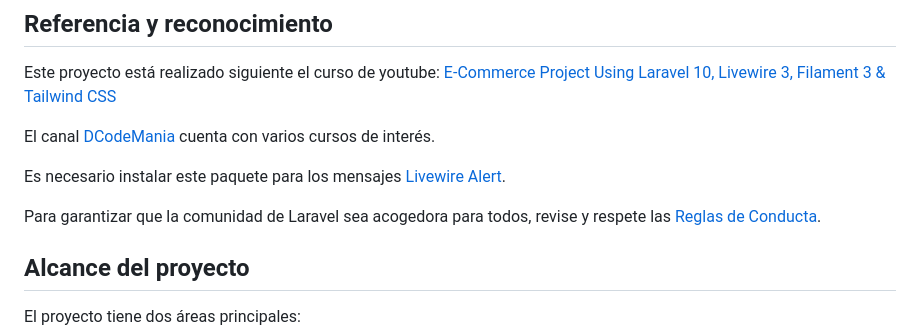
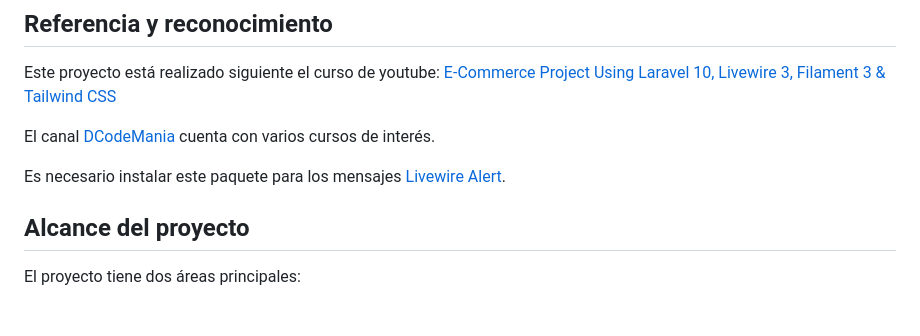
Before and after one commit to ffcastaneda26/e-commerce11, a Markdown page: README.md, the part around the change. GitHub-like rendering; blank space fills up the shorter version.

```diff
--- a/README.md
+++ b/README.md
@@ -13,9 +13,6 @@ Este proyecto está realizado siguiente el curso de youtube: <a href="https://ww
 El canal <a href="https://www.youtube.com/@DCodeMania"> DCodeMania </a> cuenta con varios cursos de interés.
 
 Es necesario instalar este paquete para los mensajes [Livewire Alert](https://github.com/jantinnerezo/livewire-alert).
-
-Para garantizar que la comunidad de Laravel sea acogedora para todos, revise y respete las [Reglas de Conducta](https://laravel.com/docs/contributions#code-of-conduct).
-
 
 ## Alcance del proyecto
 
```
